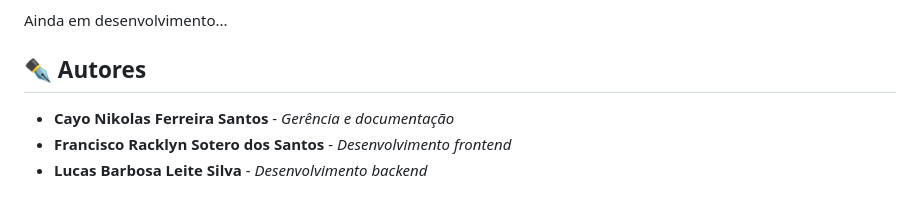
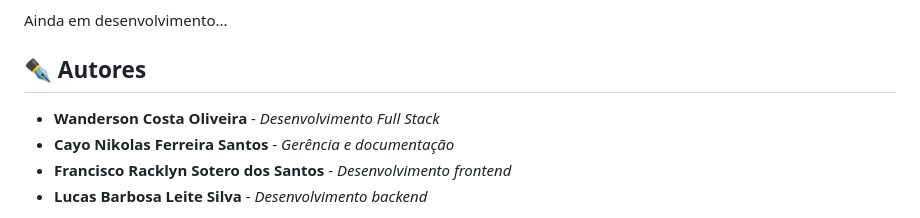
Before and after one commit to wandergale/ace6-geinfra, a Markdown page: README.md, the part around the change. Rendered like a GitHub page.

Commit message:
Update authors section in README.md

```diff
--- a/README.md
+++ b/README.md
@@ -99,7 +99,7 @@ Os testes ainda não foram implementados à aplicação...
 Ainda em desenvolvimento...
 
 ## ✒️ Autores
-
+* **Wanderson Costa Oliveira** - *Desenvolvimento Full Stack*
 * **Cayo Nikolas Ferreira Santos** - *Gerência e documentação*
 * **Francisco Racklyn Sotero dos Santos** - *Desenvolvimento frontend*
 * **Lucas Barbosa Leite Silva** - *Desenvolvimento backend*
```
